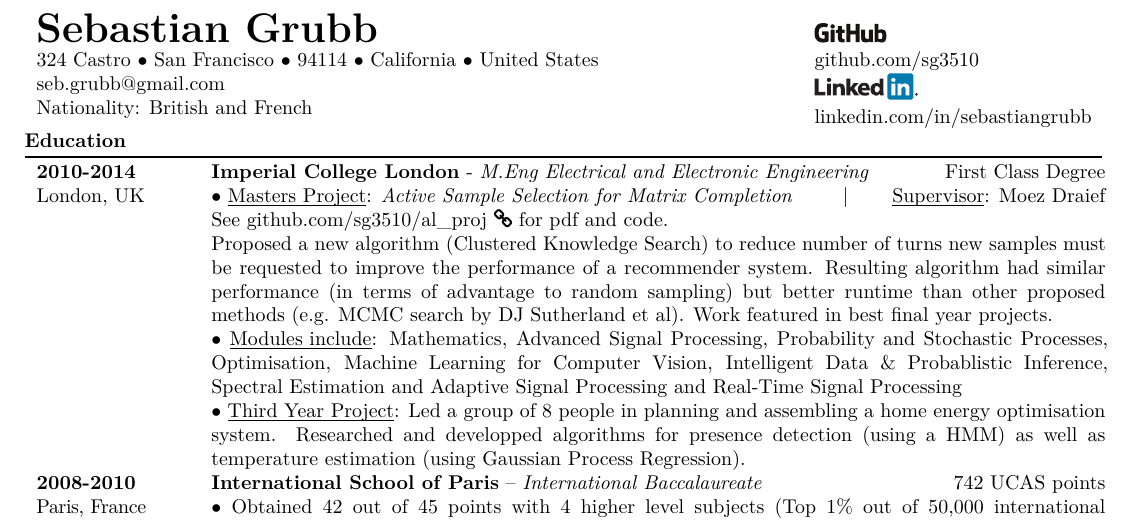
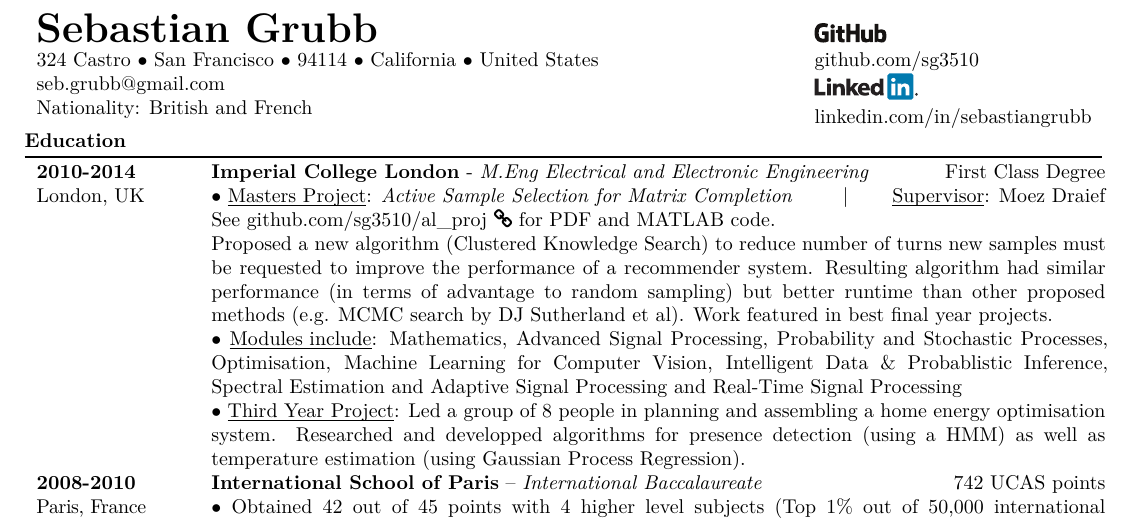
Before and after one commit to sg3510/cv-latex, a LaTeX CV (CV.tex): part of page 1 of 2, cut so that both start at the same text. Compiled offline with XeLaTeX.

Commit message:
link to project

```diff
--- a/CV.tex
+++ b/CV.tex
@@ -114,7 +114,7 @@ Nationality: British and French
 
 $\bullet$ \underline{\smash{Masters Project}}: \href{http://sg3510.github.io/al_proj/Report/thesis.pdf}{\textit{Active Sample Selection for Matrix Completion}} \hfill|\hfill  \underline{\smash{Supervisor}}: \href{http://www.iis.ee.ic.ac.uk/m.draief}{Moez Draief}
 
-See \href{https://github.com/sg3510/al_proj}{github.com/sg3510/al\_proj \faChain} for pdf and code.
+See \href{https://github.com/sg3510/al_proj}{github.com/sg3510/al\_proj \faChain} for PDF and MATLAB code.
 
 Proposed a new algorithm (Clustered Knowledge Search) to reduce number of turns new samples must be requested to improve the performance of a recommender system. Resulting algorithm had similar performance (in terms of advantage to random sampling) but better runtime than other proposed methods (e.g. MCMC search by DJ Sutherland et al). Work featured in best final year projects.
 
```
Also changed, not shown: CV.pdf, 2 other files.
